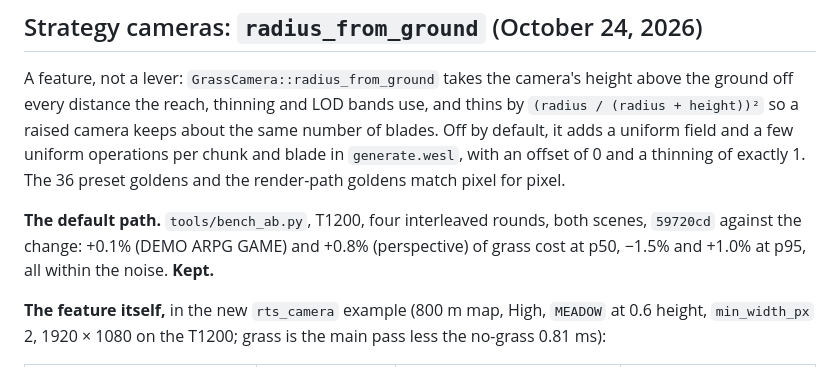
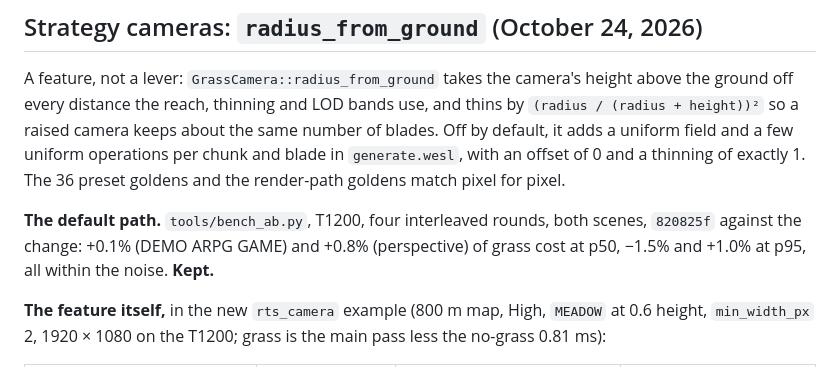
Before and after one commit to GEMI/bevy-grass, a Markdown page: docs/performance.md, the part around the change. Drawn GitHub-style.

Commit message:
docs: the radius_from_ground bench names the commit it ran against
Co-Authored-By: Claude Opus 5.5 <noreply@anthropic.com>

```diff
--- a/docs/performance.md
+++ b/docs/performance.md
@@ -621,7 +621,7 @@ The perspective main pass was slower in all six rounds, by 0.014 to 0.063 ms, ab
 
 A feature, not a lever: `GrassCamera::radius_from_ground` takes the camera's height above the ground off every distance the reach, thinning and LOD bands use, and thins by `(radius / (radius + height))²` so a raised camera keeps about the same number of blades. Off by default, it adds a uniform field and a few uniform operations per chunk and blade in `generate.wesl`, with an offset of 0 and a thinning of exactly 1. The 36 preset goldens and the render-path goldens match pixel for pixel.
 
-**The default path.** `tools/bench_ab.py`, T1200, four interleaved rounds, both scenes, `59720cd` against the change: +0.1% (DEMO ARPG GAME) and +0.8% (perspective) of grass cost at p50, −1.5% and +1.0% at p95, all within the noise. **Kept.**
+**The default path.** `tools/bench_ab.py`, T1200, four interleaved rounds, both scenes, `820825f` against the change: +0.1% (DEMO ARPG GAME) and +0.8% (perspective) of grass cost at p50, −1.5% and +1.0% at p95, all within the noise. **Kept.**
 
 **The feature itself,** in the new `rts_camera` example (800 m map, High, `MEADOW` at 0.6 height, `min_width_px` 2, 1920 × 1080 on the T1200; grass is the main pass less the no-grass 0.81 ms):
 
```
